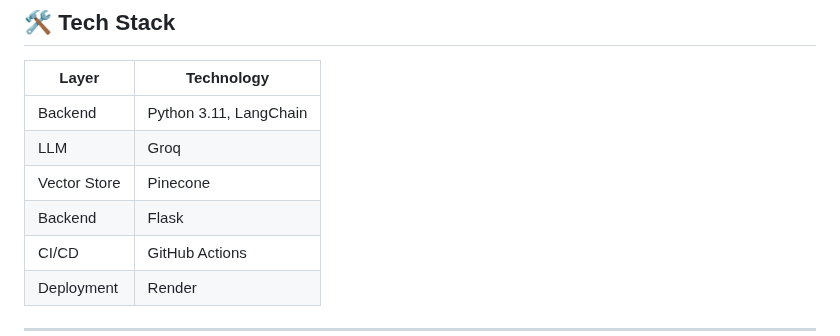
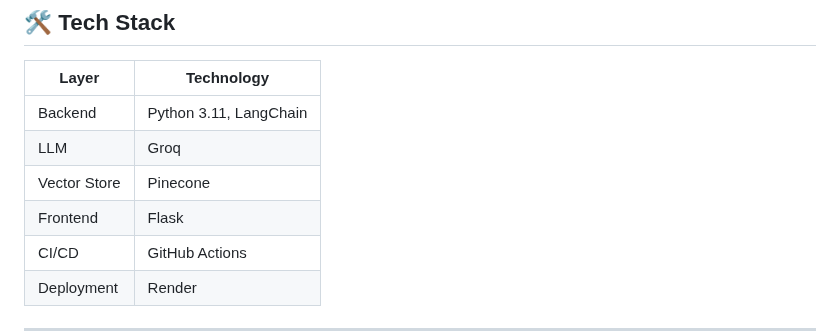
Before and after one commit to adityajayashankar/Med_Chatbot, a Markdown page: README.md, the part around the change. Rendered like a GitHub page.

```diff
--- a/README.md
+++ b/README.md
@@ -32,7 +32,7 @@ This project is built using **LangChain** to orchestrate the workflow, **Pinecon
 | Backend      | Python 3.11, LangChain      |
 | LLM          | Groq                        |
 | Vector Store | Pinecone                    |
-| Backend      | Flask                       |
+| Frontend     | Flask                       |
 | CI/CD        | GitHub Actions              |
 | Deployment   | Render                      |
 
```
